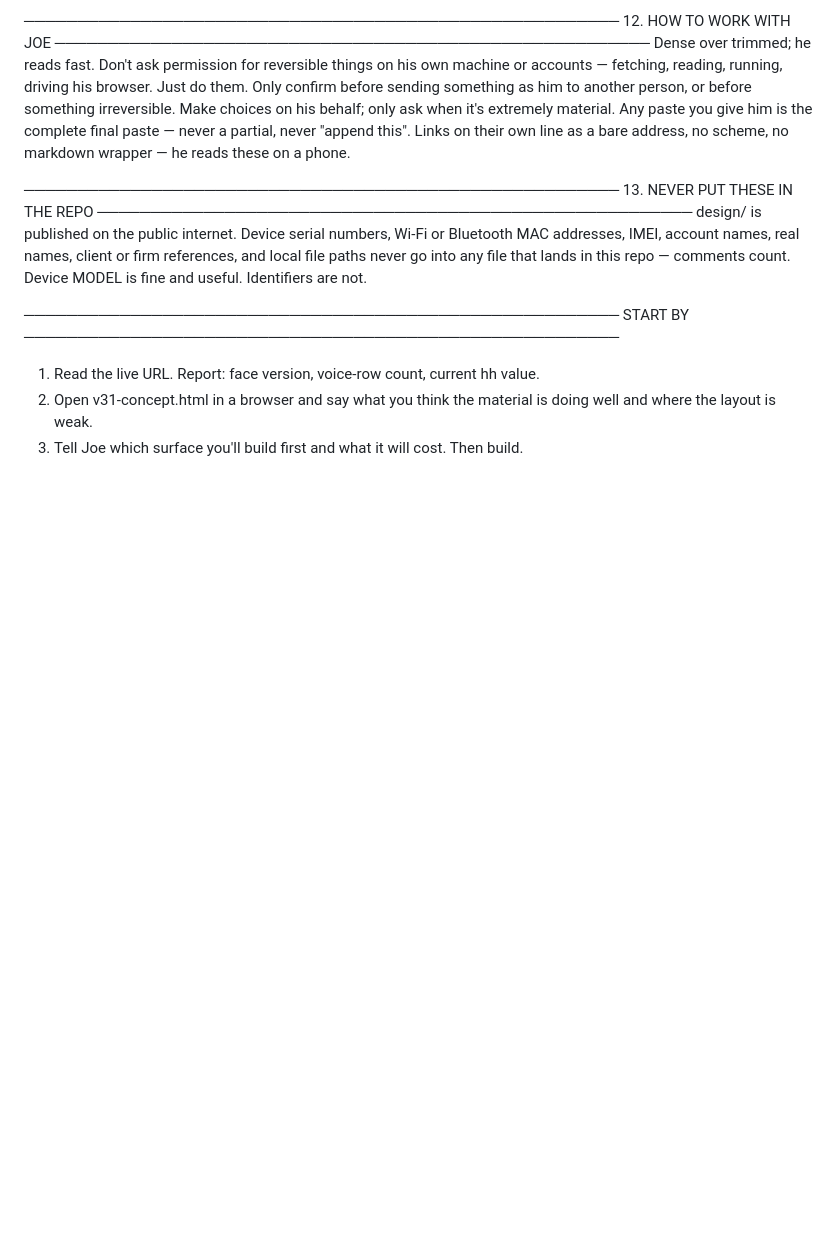
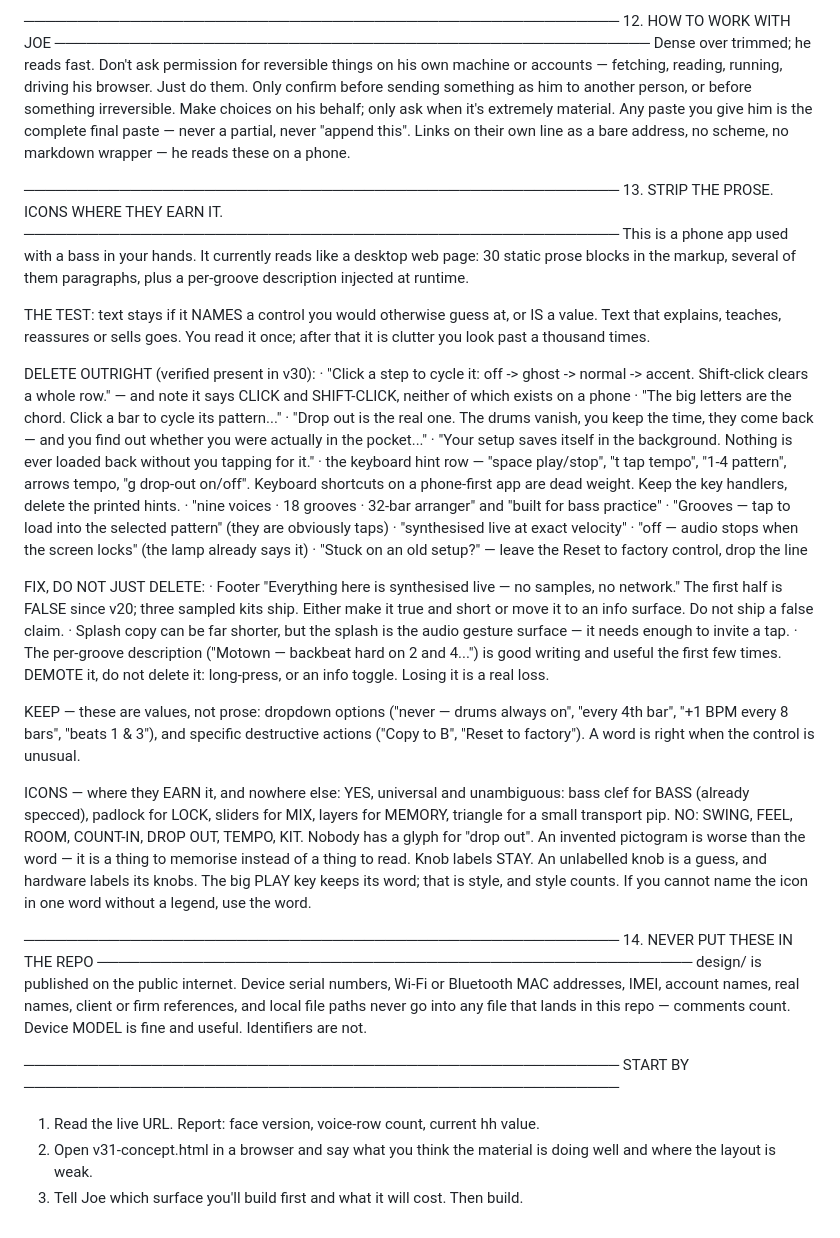
Before and after one commit to jpwarner-sys/deep-pocket, a Markdown page: design/v31-load-protocol.md, the part around the change. GitHub-like rendering; blank space fills up the shorter version.

Commit message:
design/: section 13 - strip the prose, icons only where they earn it

```diff
--- a/design/v31-load-protocol.md
+++ b/design/v31-load-protocol.md
@@ -335,7 +335,62 @@ own line as a bare address, no scheme, no markdown wrapper — he reads these
 on a phone.
 
 ────────────────────────────────────────────────────────
-13. NEVER PUT THESE IN THE REPO
+13. STRIP THE PROSE. ICONS WHERE THEY EARN IT.
+────────────────────────────────────────────────────────
+This is a phone app used with a bass in your hands. It currently reads like a
+desktop web page: 30 static prose blocks in the markup, several of them
+paragraphs, plus a per-groove description injected at runtime.
+
+THE TEST: text stays if it NAMES a control you would otherwise guess at, or
+IS a value. Text that explains, teaches, reassures or sells goes. You read it
+once; after that it is clutter you look past a thousand times.
+
+DELETE OUTRIGHT (verified present in v30):
+  · "Click a step to cycle it: off -> ghost -> normal -> accent. Shift-click
+     clears a whole row."  — and note it says CLICK and SHIFT-CLICK, neither
+     of which exists on a phone
+  · "The big letters are the chord. Click a bar to cycle its pattern..."
+  · "Drop out is the real one. The drums vanish, you keep the time, they come
+     back — and you find out whether you were actually in the pocket..."
+  · "Your setup saves itself in the background. Nothing is ever loaded back
+     without you tapping for it."
+  · the keyboard hint row — "space play/stop", "t tap tempo", "1-4 pattern",
+     arrows tempo, "g drop-out on/off". Keyboard shortcuts on a phone-first
+     app are dead weight. Keep the key handlers, delete the printed hints.
+  · "nine voices · 18 grooves · 32-bar arranger" and "built for bass practice"
+  · "Grooves — tap to load into the selected pattern" (they are obviously taps)
+  · "synthesised live at exact velocity"
+  · "off — audio stops when the screen locks" (the lamp already says it)
+  · "Stuck on an old setup?" — leave the Reset to factory control, drop the line
+
+FIX, DO NOT JUST DELETE:
+  · Footer "Everything here is synthesised live — no samples, no network."
+    The first half is FALSE since v20; three sampled kits ship. Either make it
+    true and short or move it to an info surface. Do not ship a false claim.
+  · Splash copy can be far shorter, but the splash is the audio gesture
+    surface — it needs enough to invite a tap.
+  · The per-groove description ("Motown — backbeat hard on 2 and 4...") is
+    good writing and useful the first few times. DEMOTE it, do not delete it:
+    long-press, or an info toggle. Losing it is a real loss.
+
+KEEP — these are values, not prose:
+  dropdown options ("never — drums always on", "every 4th bar", "+1 BPM every
+  8 bars", "beats 1 & 3"), and specific destructive actions ("Copy to B",
+  "Reset to factory"). A word is right when the control is unusual.
+
+ICONS — where they EARN it, and nowhere else:
+  YES, universal and unambiguous: bass clef for BASS (already specced),
+  padlock for LOCK, sliders for MIX, layers for MEMORY, triangle for a small
+  transport pip.
+  NO: SWING, FEEL, ROOM, COUNT-IN, DROP OUT, TEMPO, KIT. Nobody has a glyph
+  for "drop out". An invented pictogram is worse than the word — it is a
+  thing to memorise instead of a thing to read.
+  Knob labels STAY. An unlabelled knob is a guess, and hardware labels its
+  knobs. The big PLAY key keeps its word; that is style, and style counts.
+  If you cannot name the icon in one word without a legend, use the word.
+
+────────────────────────────────────────────────────────
+14. NEVER PUT THESE IN THE REPO
 ────────────────────────────────────────────────────────
 design/ is published on the public internet. Device serial numbers, Wi-Fi or
 Bluetooth MAC addresses, IMEI, account names, real names, client or firm
```
